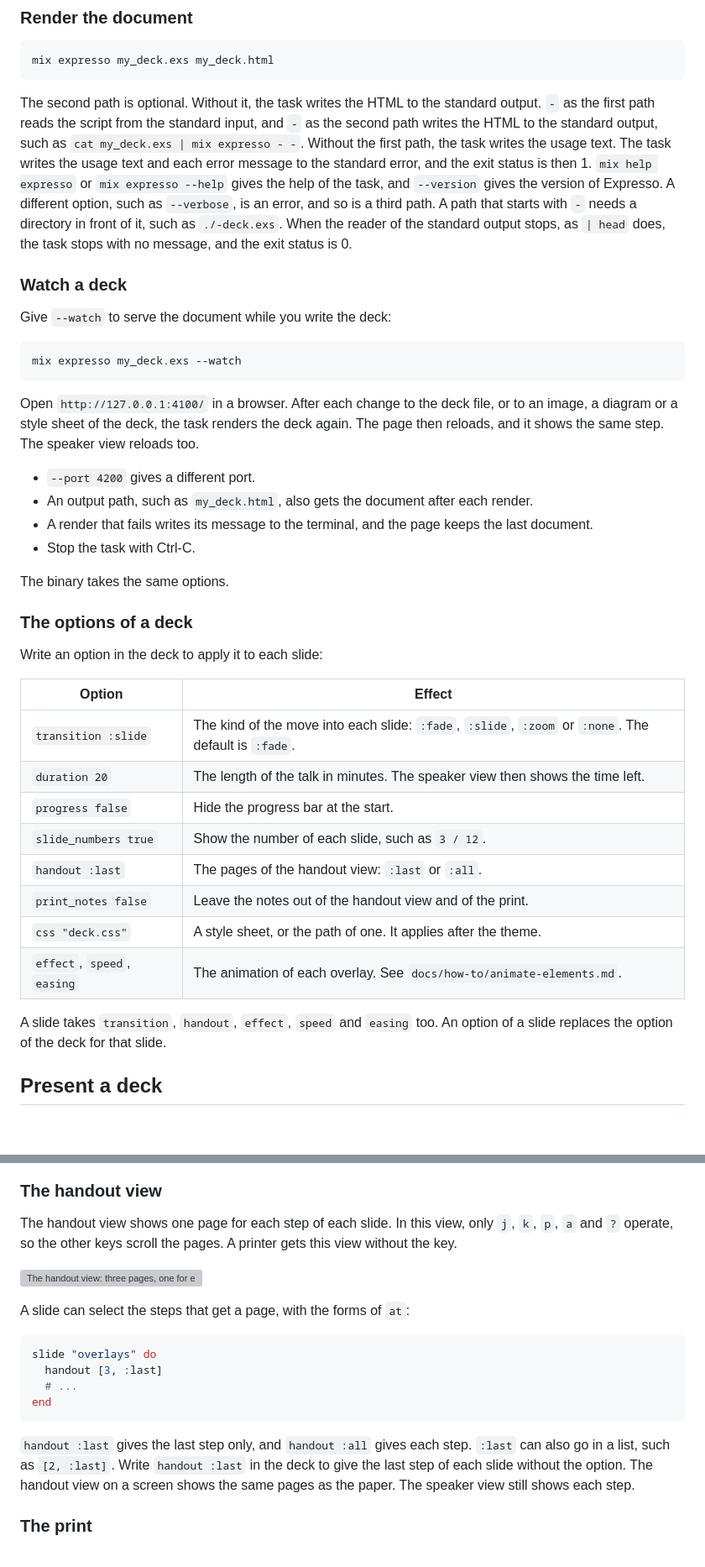
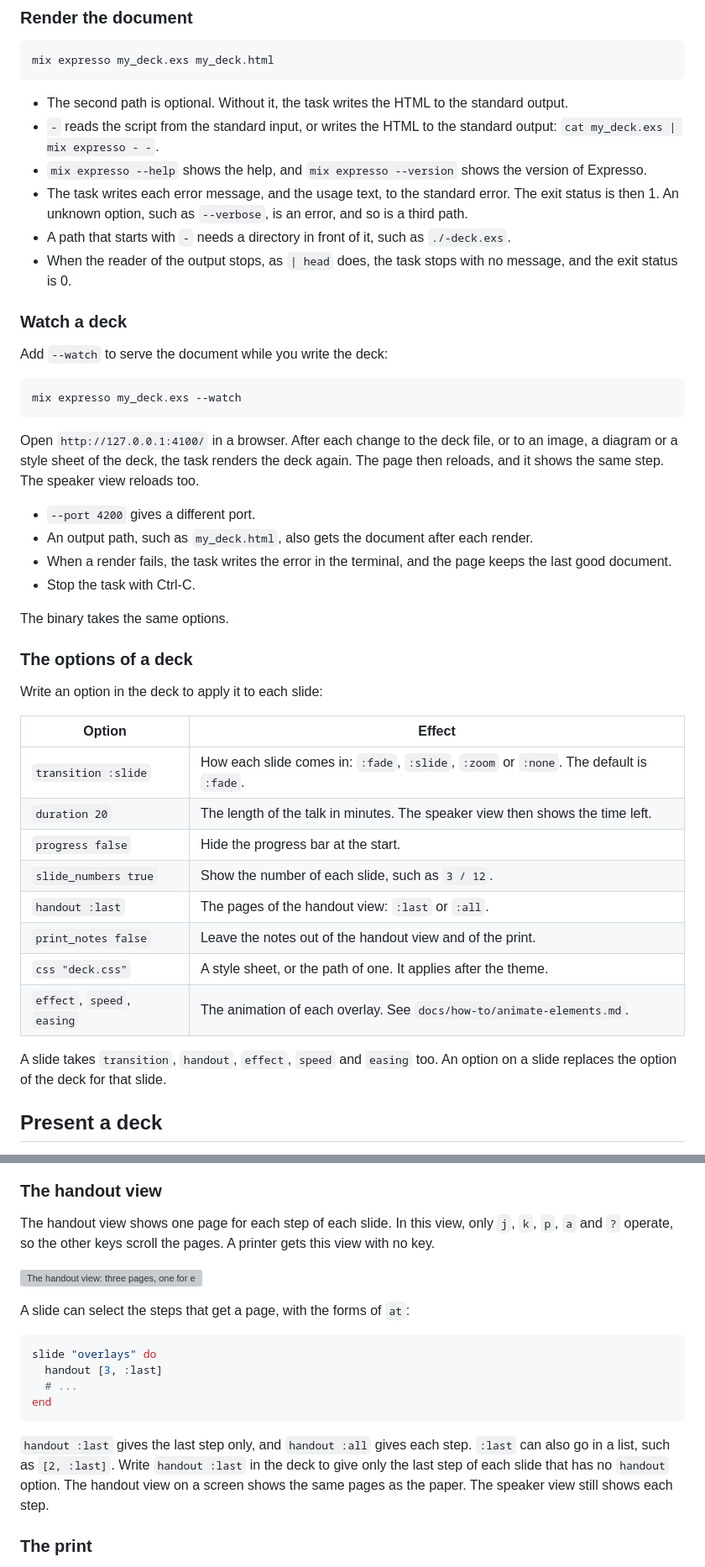
Before and after one commit to rellen/expresso, a Markdown page: README.md, 2 parts joined by grey strips. Shown at 84% size. GitHub-like rendering; blank space fills up the shorter version; grey boxes are pictures that could not be loaded.

````diff
--- a/README.md
+++ b/README.md
@@ -110,20 +112,21 @@ Expresso.Deck.new("my deck")
 mix expresso my_deck.exs my_deck.html
 ```
 
-The second path is optional. Without it, the task writes the HTML to the standard output.
-`-` as the first path reads the script from the standard input, and `-` as the second path
-writes the HTML to the standard output, such as `cat my_deck.exs | mix expresso - -`.
-Without the first path, the task writes the usage text. The task writes the usage text and
-each error message to the standard error, and the exit status is then 1. `mix help expresso`
-or `mix expresso --help` gives the help of the task, and `--version` gives the version of
-Expresso. A different option, such as `--verbose`, is an error, and so is a third path. A
-path that starts with `-` needs a directory in front of it, such as `./-deck.exs`. When the
-reader of the standard output stops, as `| head` does, the task stops with no message, and
-the exit status is 0.
+- The second path is optional. Without it, the task writes the HTML to the standard output.
+- `-` reads the script from the standard input, or writes the HTML to the standard output:
+  `cat my_deck.exs | mix expresso - -`.
+- `mix expresso --help` shows the help, and `mix expresso --version` shows the version of
+  Expresso.
+- The task writes each error message, and the usage text, to the standard error. The exit
+  status is then 1. An unknown option, such as `--verbose`, is an error, and so is a third
+  path.
+- A path that starts with `-` needs a directory in front of it, such as `./-deck.exs`.
+- When the reader of the output stops, as `| head` does, the task stops with no message,
+  and the exit status is 0.
 
 ### Watch a deck
 
-Give `--watch` to serve the document while you write the deck:
+Add `--watch` to serve the document while you write the deck:
 
 ```sh
 mix expresso my_deck.exs --watch
@@ -135,8 +138,8 @@ then reloads, and it shows the same step. The speaker view reloads too.
 
 - `--port 4200` gives a different port.
 - An output path, such as `my_deck.html`, also gets the document after each render.
-- A render that fails writes its message to the terminal, and the page keeps the last
-  document.
+- When a render fails, the task writes the error in the terminal, and the page keeps the
+  last good document.
 - Stop the task with Ctrl-C.
 
 The binary takes the same options.
@@ -147,7 +150,7 @@ Write an option in the deck to apply it to each slide:
 
 | Option | Effect |
 | --- | --- |
-| `transition :slide` | The kind of the move into each slide: `:fade`, `:slide`, `:zoom` or `:none`. The default is `:fade`. |
+| `transition :slide` | How each slide comes in: `:fade`, `:slide`, `:zoom` or `:none`. The default is `:fade`. |
 | `duration 20` | The length of the talk in minutes. The speaker view then shows the time left. |
 | `progress false` | Hide the progress bar at the start. |
 | `slide_numbers true` | Show the number of each slide, such as `3 / 12`. |
@@ -156,7 +159,7 @@ Write an option in the deck to apply it to each slide:
 | `css "deck.css"` | A style sheet, or the path of one. It applies after the theme. |
 | `effect`, `speed`, `easing` | The animation of each overlay. See `docs/how-to/animate-elements.md`. |
 
-A slide takes `transition`, `handout`, `effect`, `speed` and `easing` too. An option of a
+A slide takes `transition`, `handout`, `effect`, `speed` and `easing` too. An option on a
 slide replaces the option of the deck for that slide.
 
 ## Present a deck
@@ -263,7 +267,7 @@ print show the numbers too.
 
 The handout view shows one page for each step of each slide. In this view, only `j`, `k`,
 `p`, `a` and `?` operate, so the other keys scroll the pages. A printer gets this view
-without the key.
+with no key.
 
 ![The handout view: three pages, one for each step, with the notes under each page](https://raw.githubusercontent.com/rellen/expresso/media/present-handout.png)
 
@@ -277,9 +281,9 @@ end
 ```
 
 `handout :last` gives the last step only, and `handout :all` gives each step. `:last` can
-also go in a list, such as `[2, :last]`. Write `handout :last` in the deck to give the last
-step of each slide without the option. The handout view on a screen shows the same pages as
-the paper. The speaker view still shows each step.
+also go in a list, such as `[2, :last]`. Write `handout :last` in the deck to give only the
+last step of each slide that has no `handout` option. The handout view on a screen shows the
+same pages as the paper. The speaker view still shows each step.
 
 ### The print
 
````
Also changed, not shown: other parts of README.md (+23 -24 lines), docs/development.md (+23 -23 lines).
